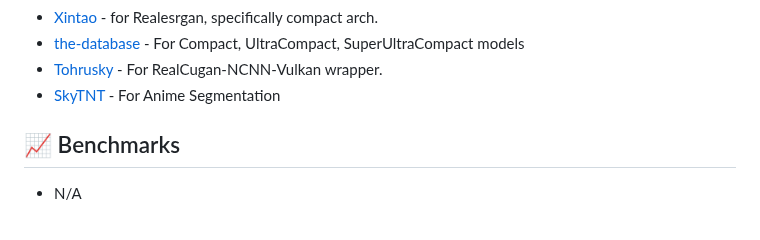
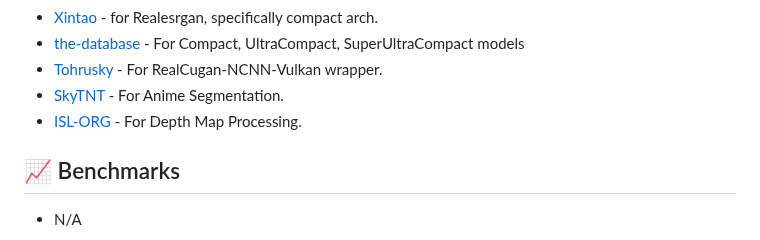
Before and after one commit to NevermindNilas/TheAnimeScripter, a Markdown page: README.md, the part around the change. GitHub-like rendering.

```diff
--- a/README.md
+++ b/README.md
@@ -71,7 +71,8 @@ Welcome to TheAnimeScripter, a comprehensive tool designed for both video proces
 - [Xintao](https://github.com/xinntao/Real-ESRGAN) - for Realesrgan, specifically compact arch.
 - [the-database](https://github.com/the-database/mpv-upscale-2x_animejanai) - For Compact, UltraCompact, SuperUltraCompact models
 - [Tohrusky](https://github.com/Tohrusky/realcugan-ncnn-py) - For RealCugan-NCNN-Vulkan wrapper.
-- [SkyTNT](https://github.com/SkyTNT/anime-segmentation) - For Anime Segmentation
+- [SkyTNT](https://github.com/SkyTNT/anime-segmentation) - For Anime Segmentation.
+- [ISL-ORG](https://github.com/isl-org/MiDaS) - For Depth Map Processing.
 
 ## 📈 Benchmarks
 
```
